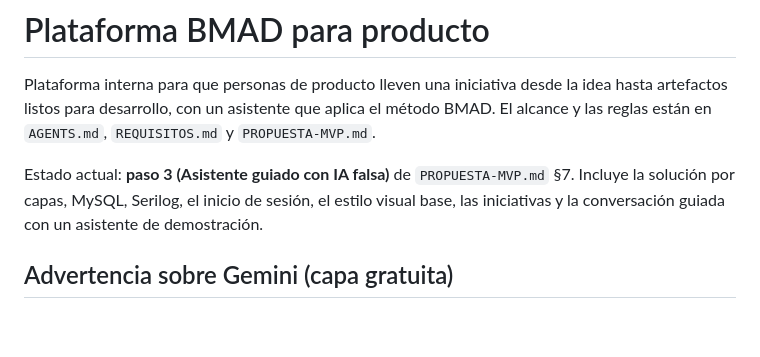
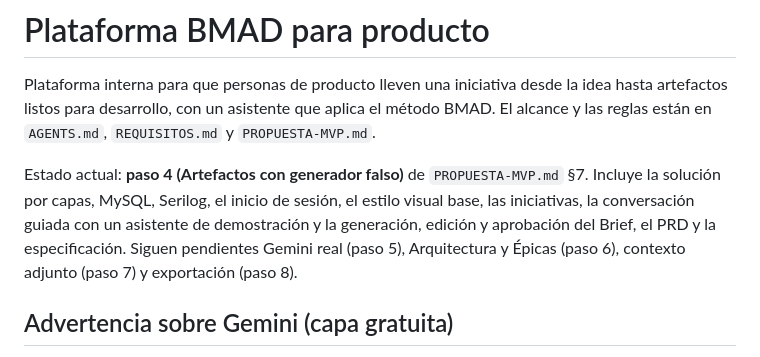
Before and after one commit to jcmoralep/tfm, a Markdown page: README.md, the part around the change. GitHub-like rendering; blank space fills up the shorter version.

Commit message:
docs: update the README status to step 4 and mark the evidence findings as resolved

```diff
--- a/README.md
+++ b/README.md
@@ -2,7 +2,7 @@
 
 Plataforma interna para que personas de producto lleven una iniciativa desde la idea hasta artefactos listos para desarrollo, con un asistente que aplica el método BMAD. El alcance y las reglas están en `AGENTS.md`, `REQUISITOS.md` y `PROPUESTA-MVP.md`.
 
-Estado actual: **paso 3 (Asistente guiado con IA falsa)** de `PROPUESTA-MVP.md` §7. Incluye la solución por capas, MySQL, Serilog, el inicio de sesión, el estilo visual base, las iniciativas y la conversación guiada con un asistente de demostración.
+Estado actual: **paso 4 (Artefactos con generador falso)** de `PROPUESTA-MVP.md` §7. Incluye la solución por capas, MySQL, Serilog, el inicio de sesión, el estilo visual base, las iniciativas, la conversación guiada con un asistente de demostración y la generación, edición y aprobación del Brief, el PRD y la especificación. Siguen pendientes Gemini real (paso 5), Arquitectura y Épicas (paso 6), contexto adjunto (paso 7) y exportación (paso 8).
 
 ## Advertencia sobre Gemini (capa gratuita)
 
```
Also changed, not shown: 1 other file.
